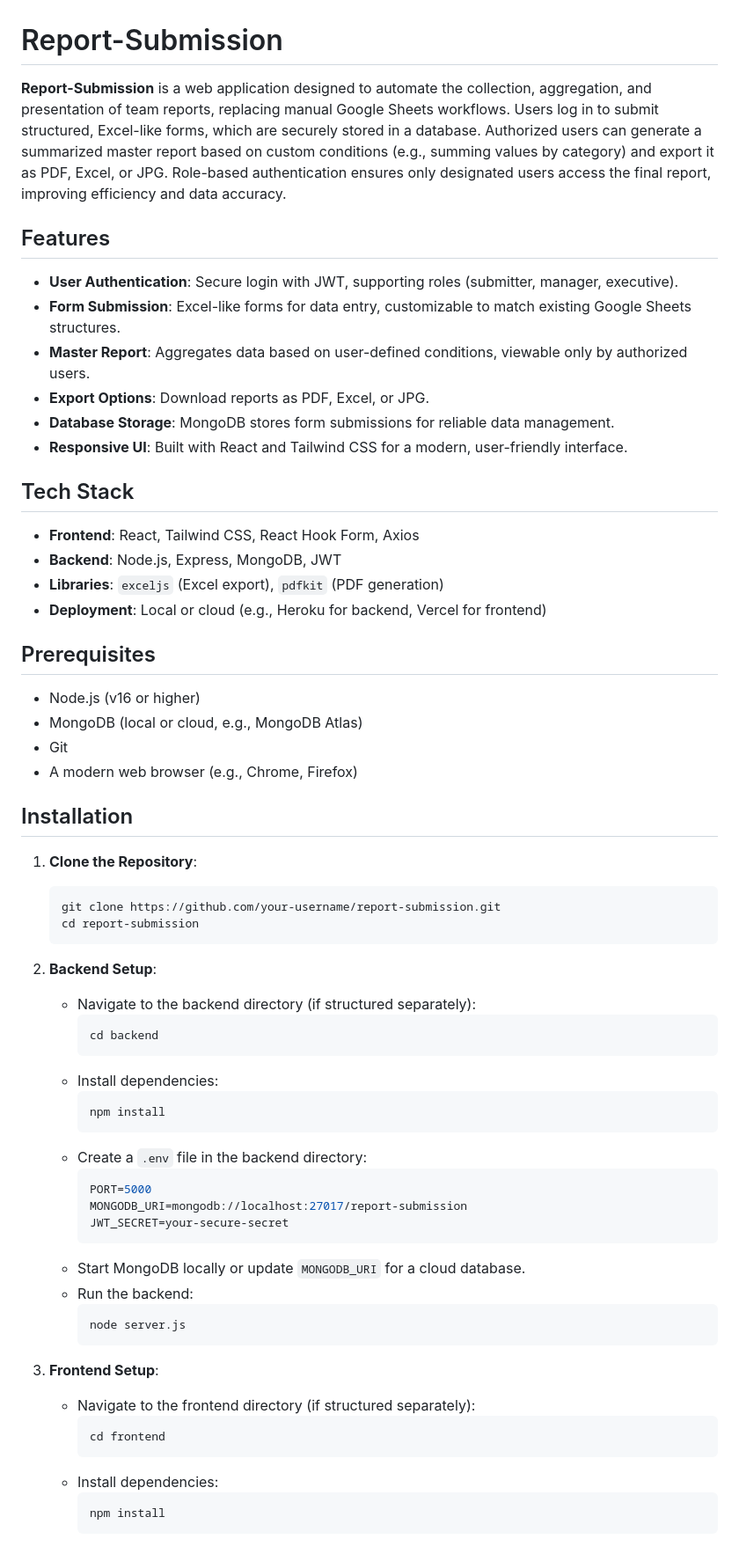
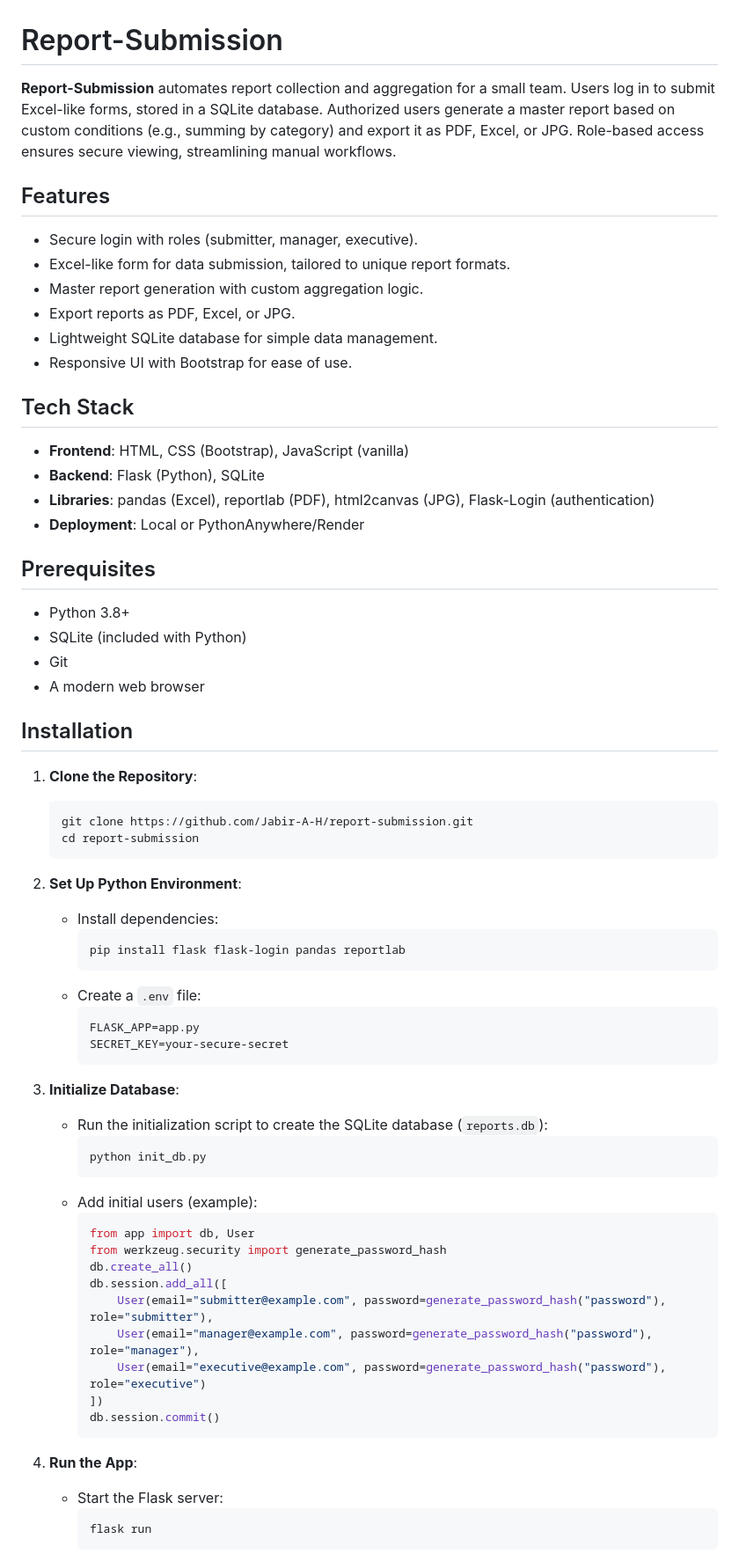
Before and after one commit to Jabir-A-H/report-submission, a Markdown page: README.md, the part around one of its changes. Shown at 88% size. Drawn GitHub-style.

````diff
--- a/README.md
+++ b/README.md
@@ -1,62 +1,66 @@
 # Report-Submission
 
-**Report-Submission** is a web application designed to automate the collection, aggregation, and presentation of team reports, replacing manual Google Sheets workflows. Users log in to submit structured, Excel-like forms, which are securely stored in a database. Authorized users can generate a summarized master report based on custom conditions (e.g., summing values by category) and export it as PDF, Excel, or JPG. Role-based authentication ensures only designated users access the final report, improving efficiency and data accuracy.
+**Report-Submission** automates report collection and aggregation for a small team. Users log in to submit Excel-like forms, stored in a SQLite database. Authorized users generate a master report based on custom conditions (e.g., summing by category) and export it as PDF, Excel, or JPG. Role-based access ensures secure viewing, streamlining manual workflows.
 
 ## Features
-- **User Authentication**: Secure login with JWT, supporting roles (submitter, manager, executive).
-- **Form Submission**: Excel-like forms for data entry, customizable to match existing Google Sheets structures.
-- **Master Report**: Aggregates data based on user-defined conditions, viewable only by authorized users.
-- **Export Options**: Download reports as PDF, Excel, or JPG.
-- **Database Storage**: MongoDB stores form submissions for reliable data management.
-- **Responsive UI**: Built with React and Tailwind CSS for a modern, user-friendly interface.
+- Secure login with roles (submitter, manager, executive).
+- Excel-like form for data submission, tailored to unique report formats.
+- Master report generation with custom aggregation logic.
+- Export reports as PDF, Excel, or JPG.
+- Lightweight SQLite database for simple data management.
+- Responsive UI with Bootstrap for ease of use.
 
 ## Tech Stack
-- **Frontend**: React, Tailwind CSS, React Hook Form, Axios
-- **Backend**: Node.js, Express, MongoDB, JWT
-- **Libraries**: `exceljs` (Excel export), `pdfkit` (PDF generation)
-- **Deployment**: Local or cloud (e.g., Heroku for backend, Vercel for frontend)
+- **Frontend**: HTML, CSS (Bootstrap), JavaScript (vanilla)
+- **Backend**: Flask (Python), SQLite
+- **Libraries**: pandas (Excel), reportlab (PDF), html2canvas (JPG), Flask-Login (authentication)
+- **Deployment**: Local or PythonAnywhere/Render
 
 ## Prerequisites
-- Node.js (v16 or higher)
-- MongoDB (local or cloud, e.g., MongoDB Atlas)
+- Python 3.8+
+- SQLite (included with Python)
 - Git
-- A modern web browser (e.g., Chrome, Firefox)
+- A modern web browser
 
 ## Installation
 
 1. **Clone the Repository**:
    ```bash
-   git clone https://github.com/your-username/report-submission.git
+   git clone https://github.com/Jabir-A-H/report-submission.git
    cd report-submission
    ```
 
-2. **Backend Setup**:
-   - Navigate to the backend directory (if structured separately):
-     ```bash
-     cd backend
-     ```
+2. **Set Up Python Environment**:
    - Install dependencies:
      ```bash
-     npm install
+     pip install flask flask-login pandas reportlab
      ```
-   - Create a `.env` file in the backend directory:
+   - Create a `.env` file:
      ```env
-     PORT=5000
-     MONGODB_URI=mongodb://localhost:27017/report-submission
-     JWT_SECRET=your-secure-secret
-     ```
-   - Start MongoDB locally or update `MONGODB_URI` for a cloud database.
-   - Run the backend:
-     ```bash
-     node server.js
+     FLASK_APP=app.py
+     SECRET_KEY=your-secure-secret
      ```
 
-3. **Frontend Setup**:
-   - Navigate to the frontend directory (if structured separately):
+3. **Initialize Database**:
+   - Run the initialization script to create the SQLite database (`reports.db`):
      ```bash
-     cd frontend
+     python init_db.py
      ```
-   - Install dependencies:
+   - Add initial users (example):
+     ```python
+     from app import db, User
+     from werkzeug.security import generate_password_hash
+     db.create_all()
+     db.session.add_all([
+         User(email="submitter@example.com", password=generate_password_hash("password"), role="submitter"),
+         User(email="manager@example.com", password=generate_password_hash("password"), role="manager"),
+         User(email="executive@example.com", password=generate_password_hash("password"), role="executive")
+     ])
+     db.session.commit()
+     ```
+
+4. **Run the App**:
+   - Start the Flask server:
      ```bash
-     npm install
+     flask run
      ```
````
Also changed, not shown: other parts of README.md (+31 -53 lines).
